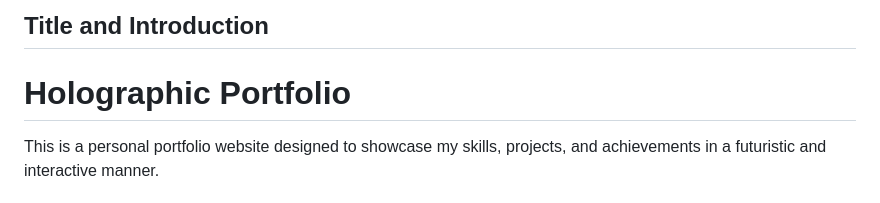
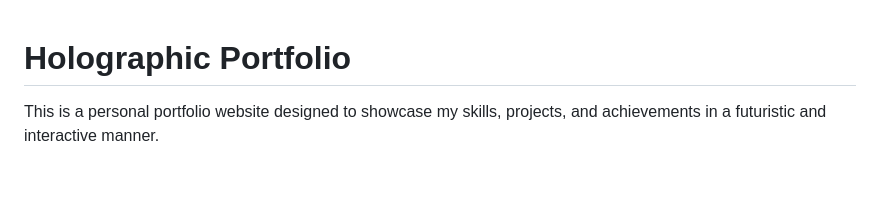
Before and after one commit to lokashrinav/SystemPortfolio, a Markdown page: README.md, the part around the change. GitHub-like rendering.

```diff
--- a/README.md
+++ b/README.md
@@ -1,5 +1,3 @@
-## Title and Introduction
-
 # Holographic Portfolio
 
 This is a personal portfolio website designed to showcase my skills, projects, and achievements in a futuristic and interactive manner.
```
